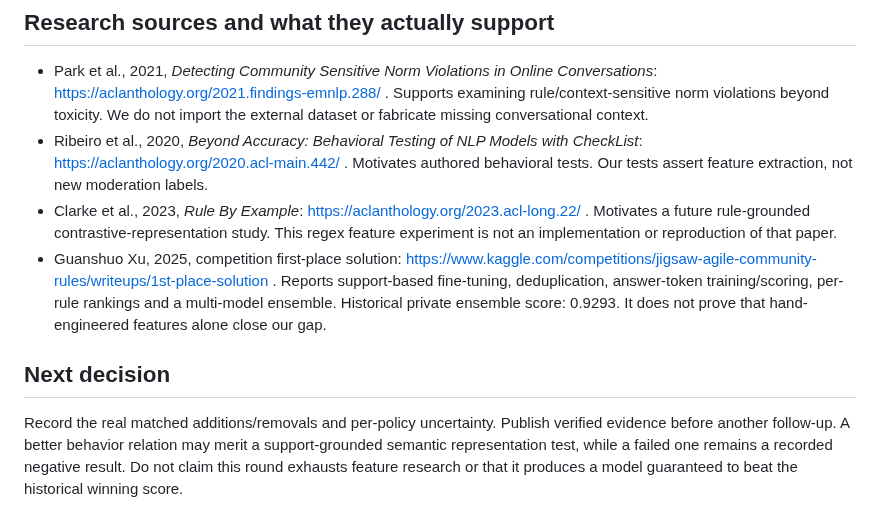
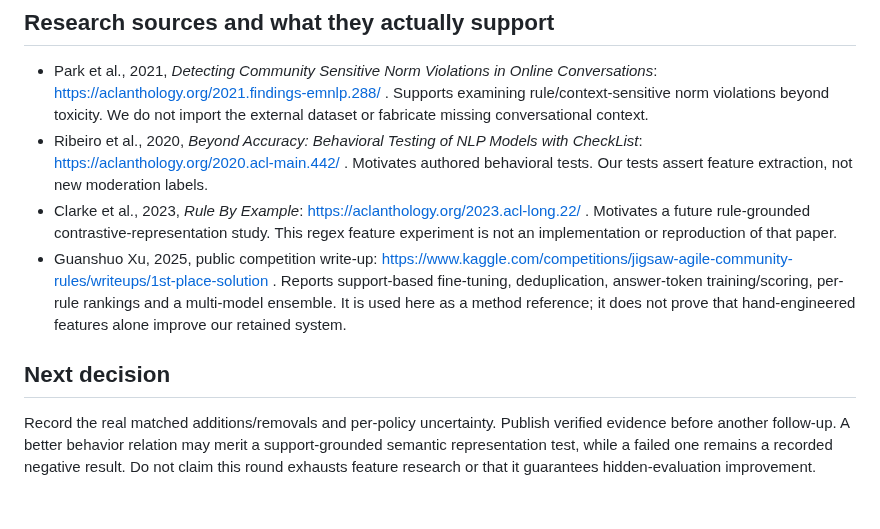
Before and after one commit to alvaromendizabal/jigsaw-rule-classifier, a Markdown page: docs/RELATIONAL_FEATURES.md, the part around the change. Rendered like a GitHub page.

Commit message:
portfolio: frame relational research without external score comparison

```diff
--- a/docs/RELATIONAL_FEATURES.md
+++ b/docs/RELATIONAL_FEATURES.md
@@ -128,11 +128,11 @@ or environment variable dumps. The helper does not change AWS resources or GitHu
 - Clarke et al., 2023, *Rule By Example*: https://aclanthology.org/2023.acl-long.22/ .
   Motivates a future rule-grounded contrastive-representation study. This regex
   feature experiment is not an implementation or reproduction of that paper.
-- Guanshuo Xu, 2025, competition first-place solution:
+- Guanshuo Xu, 2025, public competition write-up:
   https://www.kaggle.com/competitions/jigsaw-agile-community-rules/writeups/1st-place-solution .
   Reports support-based fine-tuning, deduplication, answer-token training/scoring,
-  per-rule rankings and a multi-model ensemble. Historical private ensemble
-  score: 0.9293. It does not prove that hand-engineered features alone close our gap.
+  per-rule rankings and a multi-model ensemble. It is used here as a method reference;
+  it does not prove that hand-engineered features alone improve our retained system.
 
 ## Next decision
 
@@ -140,4 +140,4 @@ Record the real matched additions/removals and per-policy uncertainty. Publish
 verified evidence before another follow-up. A better behavior relation may merit
 a support-grounded semantic representation test, while a failed one remains a
 recorded negative result. Do not claim this round exhausts feature research or
-that it produces a model guaranteed to beat the historical winning score.
+that it guarantees hidden-evaluation improvement.
```
